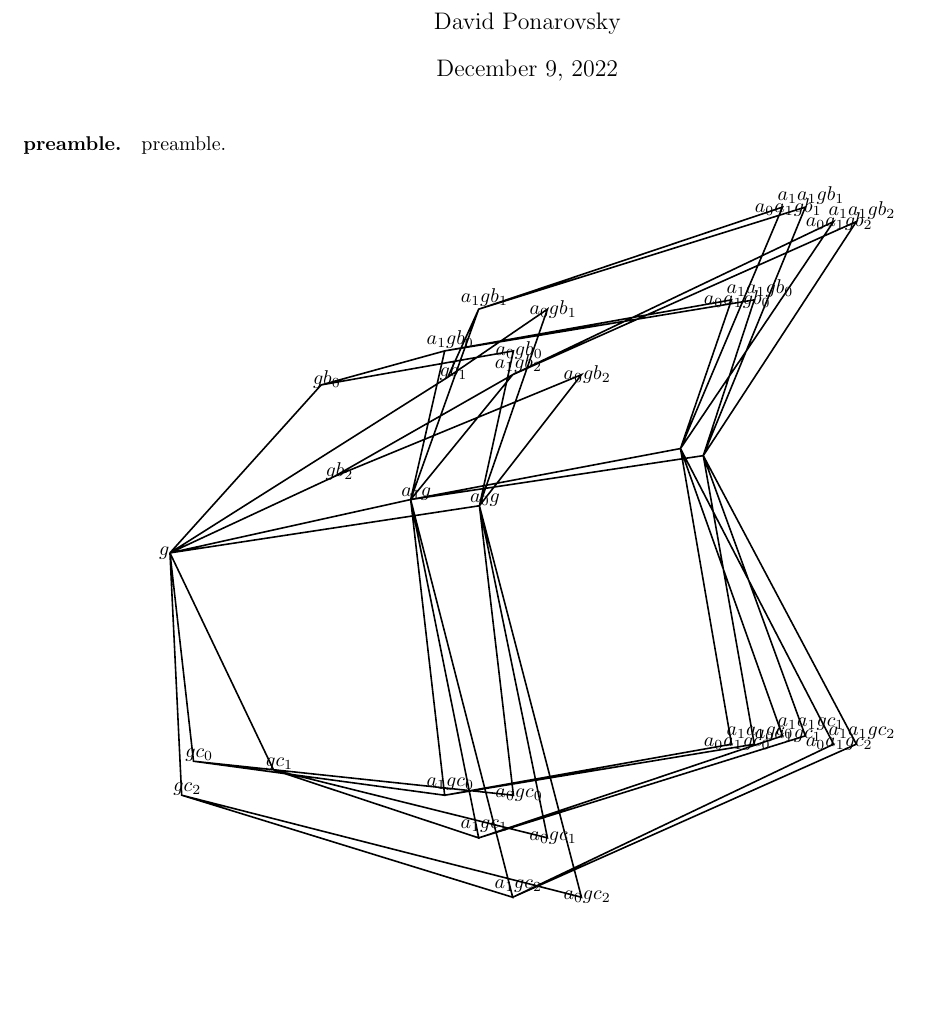
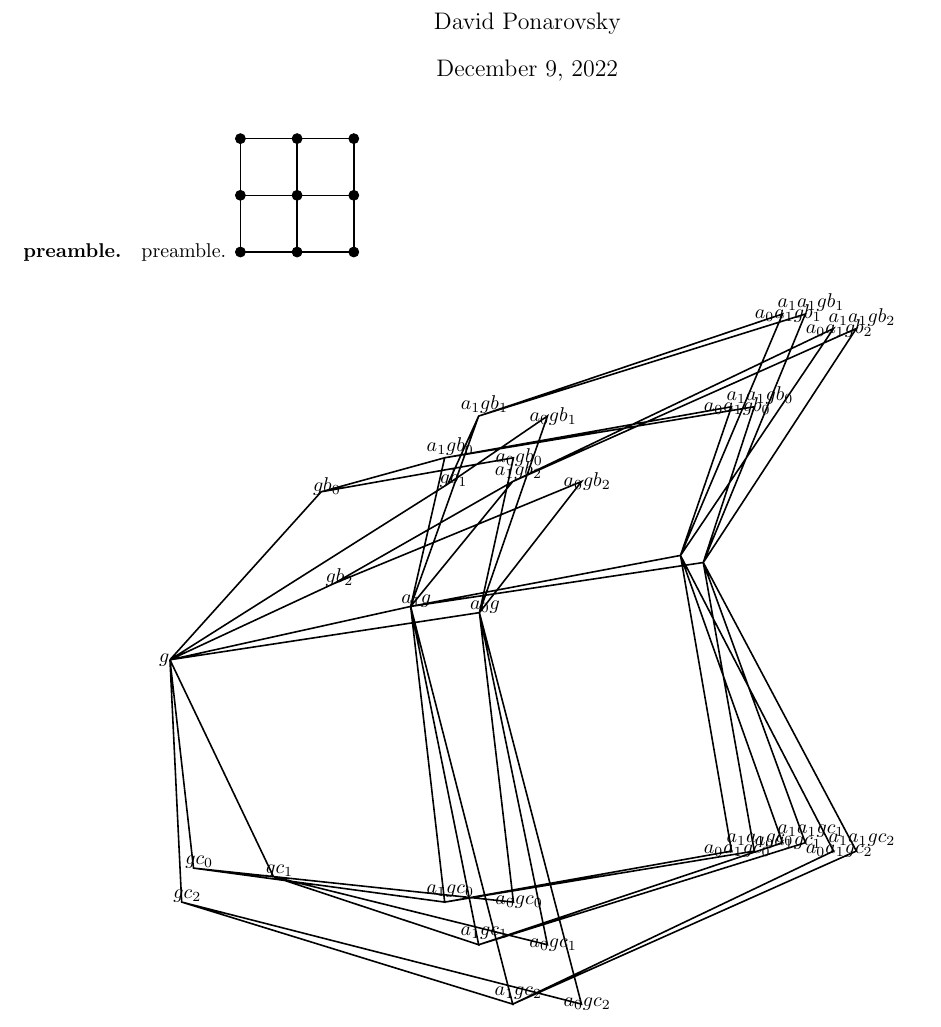
Before and after one commit to dudupo/Academic, a LaTeX document (projects/NLTES_project/complex.tex): part of page 1 of 4, cut so that both start at the same text, the shorter picture padded with empty space. Compiled offline with pdfLaTeX.

Commit message:
compiling -Fri Dec  9 01:36:06 PM IST 2022

```diff
--- a/projects/NLTES_project/complex.tex
+++ b/projects/NLTES_project/complex.tex
@@ -66,6 +66,24 @@
 
 
   \paragraph{preamble.} preamble.
+  \begin{tikzpicture}
+\draw[black,thick] (0,0) -- (1,0) -- (1,1) -- (0,1) -- cycle;
+\draw[black,thick] (1,0) -- (2,0) -- (2,1) -- (1,1) -- cycle;
+\draw[black,thick] (0,1) -- (1,1) -- (1,2) -- (0,2) -- cycle;
+\draw[black,thick] (1,1) -- (2,1) -- (2,2) -- (1,2) -- cycle;
+\draw[black,thick] (0,0) -- (0,1) -- (0,2);
+\draw[black,thick] (1,0) -- (1,1) -- (1,2);
+\draw[black,thick] (2,0) -- (2,1) -- (2,2);
+\draw[black,fill=black] (0,0) circle (2.5pt);
+\draw[black,fill=black] (1,0) circle (2.5pt);
+\draw[black,fill=black] (2,0) circle (2.5pt);
+\draw[black,fill=black] (0,1) circle (2.5pt);
+\draw[black,fill=black] (1,1) circle (2.5pt);
+\draw[black,fill=black] (2,1) circle (2.5pt);
+\draw[black,fill=black] (0,2) circle (2.5pt);
+\draw[black,fill=black] (1,2) circle (2.5pt);
+\draw[black,fill=black] (2,2) circle (2.5pt);
+\end{tikzpicture}
   \begin{figure}[H]
             %\label{fig:square}
             \begin{center}
```
Also changed, not shown: projects/pdfs/complex.pdf.
